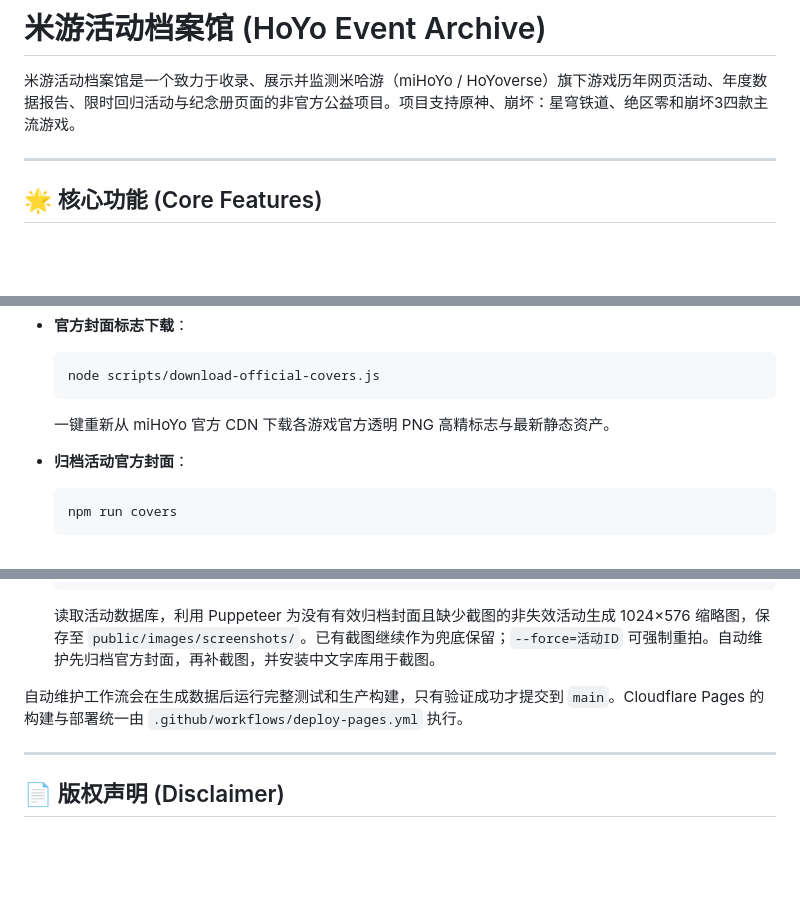
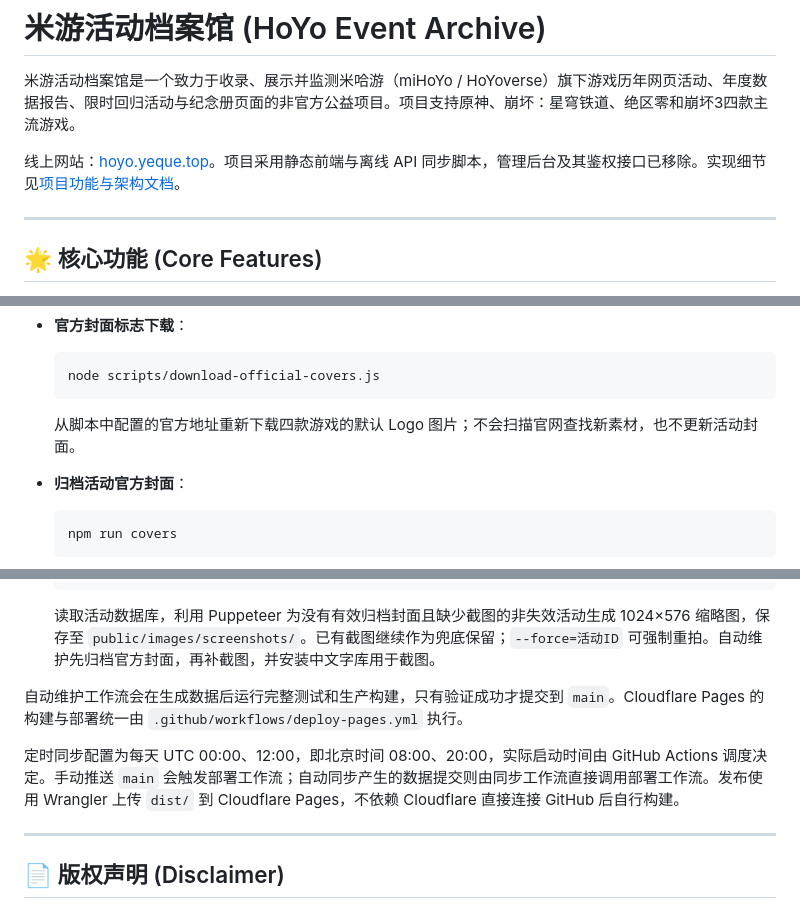
Before and after one commit to kuaichu/HoYoEventArchive, a Markdown page: README.md, 3 parts joined by grey strips. GitHub-like rendering; blank space fills up the shorter version.

````diff
--- a/README.md
+++ b/README.md
@@ -1,6 +1,8 @@
 # 米游活动档案馆 (HoYo Event Archive)
 
 米游活动档案馆是一个致力于收录、展示并监测米哈游（miHoYo / HoYoverse）旗下游戏历年网页活动、年度数据报告、限时回归活动与纪念册页面的非官方公益项目。项目支持原神、崩坏：星穹铁道、绝区零和崩坏3四款主流游戏。
+
+线上网站：[hoyo.yeque.top](https://hoyo.yeque.top/)。项目采用静态前端与离线 API 同步脚本，管理后台及其鉴权接口已移除。实现细节见[项目功能与架构文档](PROJECT_DOCUMENTATION.md)。
 
 ---
 
@@ -112,7 +114,7 @@ npm test
   ```bash
   node scripts/download-official-covers.js
   ```
-  一键重新从 miHoYo 官方 CDN 下载各游戏官方透明 PNG 高精标志与最新静态资产。
+  从脚本中配置的官方地址重新下载四款游戏的默认 Logo 图片；不会扫描官网查找新素材，也不更新活动封面。
 
 * **归档活动官方封面**：
   ```bash
@@ -138,6 +140,8 @@ npm test
 
 自动维护工作流会在生成数据后运行完整测试和生产构建，只有验证成功才提交到 `main`。Cloudflare Pages 的构建与部署统一由 `.github/workflows/deploy-pages.yml` 执行。
 
+定时同步配置为每天 UTC 00:00、12:00，即北京时间 08:00、20:00，实际启动时间由 GitHub Actions 调度决定。手动推送 `main` 会触发部署工作流；自动同步产生的数据提交则由同步工作流直接调用部署工作流。发布使用 Wrangler 上传 `dist/` 到 Cloudflare Pages，不依赖 Cloudflare 直接连接 GitHub 后自行构建。
+
 ---
 
 ## 📄 版权声明 (Disclaimer)
````
Also changed, not shown: other parts of README.md (+2 -2 lines), PROJECT_DOCUMENTATION.md (added, +167 -0 lines).
